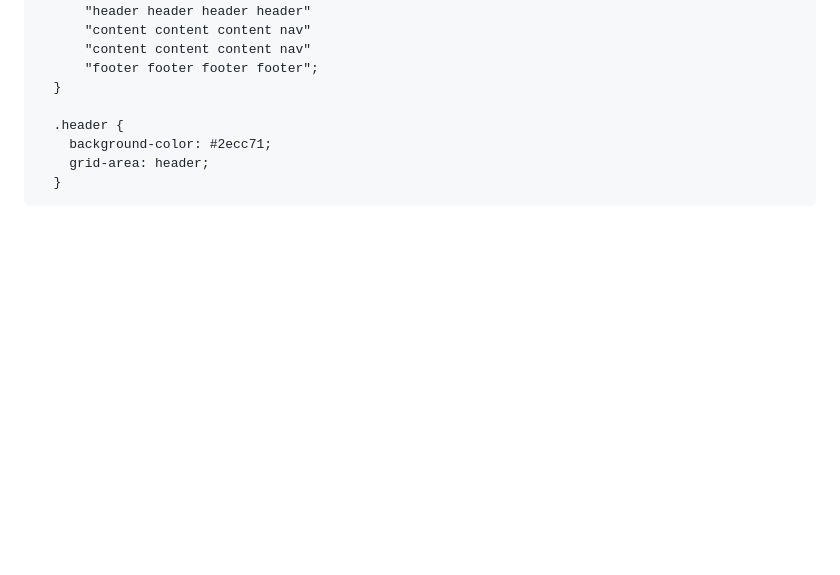
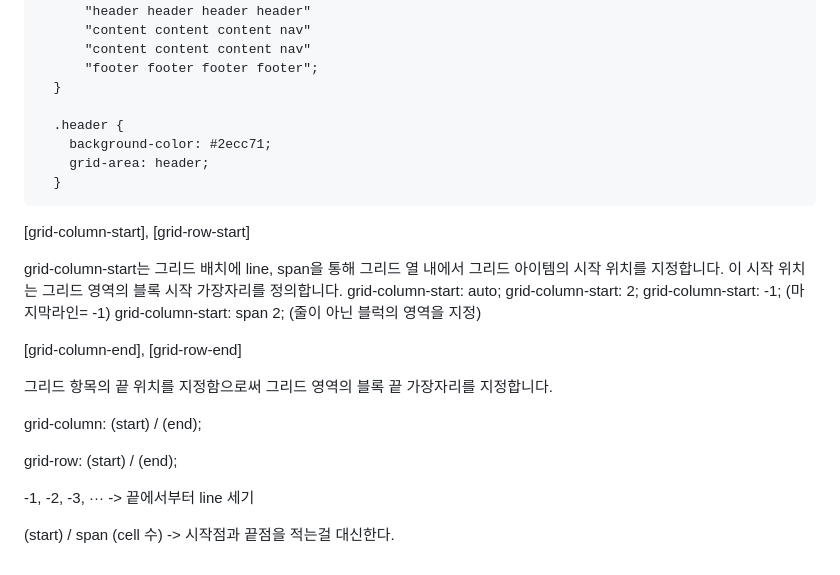
Before and after one commit to thejam2/cssLayout, a Markdown page: README.md, the part around the change. GitHub-like rendering; blank space fills up the shorter version.

````diff
--- a/README.md
+++ b/README.md
@@ -116,3 +116,23 @@ class 이름은 상관없다.
     grid-area: header;
   }
 ```
+
+[grid-column-start], [grid-row-start]
+
+grid-column-start는 그리드 배치에 line, span을 통해 그리드 열 내에서 그리드 아이템의 시작 위치를 지정합니다. 이 시작 위치는 그리드 영역의 블록 시작 가장자리를 정의합니다.
+grid-column-start: auto;
+grid-column-start: 2;
+grid-column-start: -1;  (마지막라인= -1)
+grid-column-start: span 2; (줄이 아닌 블럭의 영역을 지정)
+
+[grid-column-end], [grid-row-end]
+
+그리드 항목의 끝 위치를 지정함으로써 그리드 영역의 블록 끝 가장자리를 지정합니다.
+
+grid-column: (start) / (end);
+
+grid-row: (start) / (end);
+
+-1, -2, -3, ··· -> 끝에서부터 line 세기
+
+(start) / span (cell 수) -> 시작점과 끝점을 적는걸 대신한다.
````
